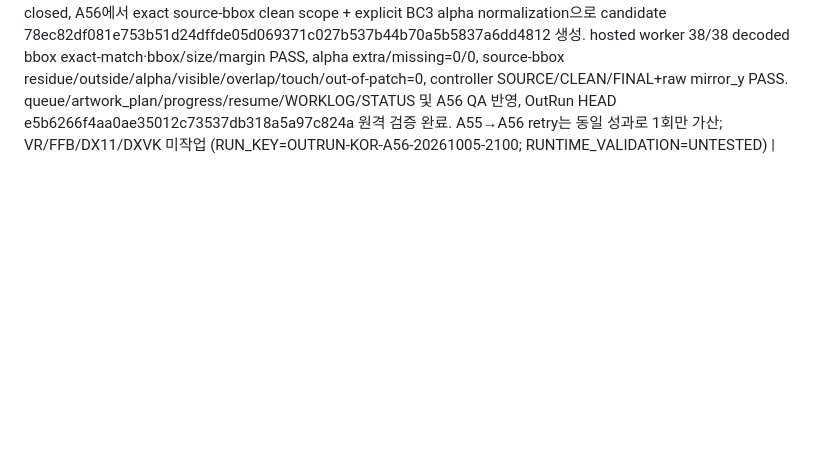
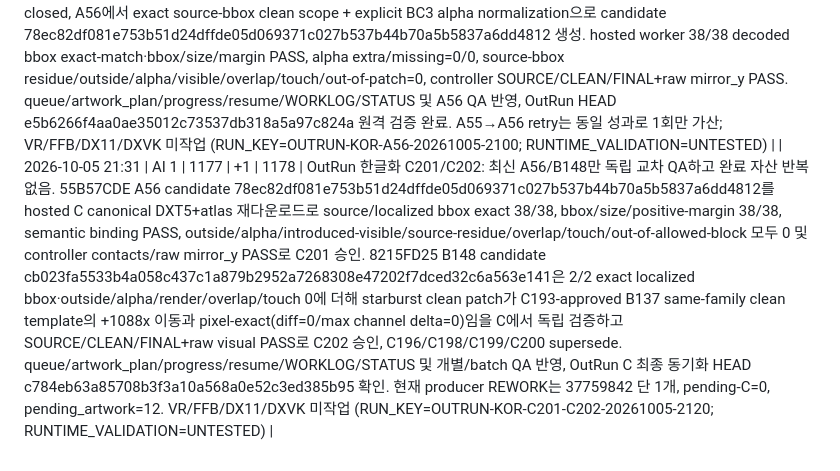
Before and after one commit to thp32tt/ai-dev-lab, a Markdown page: AI_SCOREBOARD.md, the part around one of its changes. GitHub-like rendering; blank space fills up the shorter version.

Commit message:
scoreboard: record OutRun C201 C202 completion

```diff
--- a/AI_SCOREBOARD.md
+++ b/AI_SCOREBOARD.md
@@ -235,3 +235,4 @@
 | 2026-10-05 20:39 | AI 1 | 1174 | +1 | 1175 | OutRun 한글화 A50-A54: 완료 자산 재작업 없이 odd 생산을 연속 수행. index159 4EDA9DE3은 A50 physical stage binding 후 A51 candidate 8c9ba9886d993b30cc304d658fea0f180ca715dbe4ae31c181e7cd66c11c9fd5를 생성해 15/15 정적+시각 self-QA PASS, 이후 C195 독립 승인 확인. 이어 index161 55B57CDE에서 A52 38개 nationality/zodiac physical binding을 확정, A53의 RGBA 오판은 후보 생성 전 fail-closed 처리하고 C194 검증된 constrained BC3 방법으로 A54 candidate 7569c51cf5ba82ce081bf09d486b8c8869560e7fae71292c613e4bf8a5b51ab8 생성. 38/38 bbox·size·positive-margin PASS, decoded/alpha/introduced-visible outside=0, source residue/overlap/touch=0, 922 boundary block alpha-index-only + endpoint/color bytes 보존, controller readable/raw mirror_y PASS. queue/artwork_plan/progress/resume/WORKLOG/STATUS 및 A54 self-QA 반영, OutRun HEAD af02e36cca128e3d63c176add052e6a171174f12 확인. A53→A54는 동일 성과 retry이므로 중복 가산 없음; VR/FFB/DX11/DXVK 미작업 (RUN_KEY=OUTRUN-KOR-A-A50-A54-20261005-2000; RUNTIME_VALIDATION=UNTESTED) |
 | 2026-10-05 21:05 | AI 1 | 1175 | +1 | 1176 | OutRun 한글화 C197-C200: 최신 A54/B144-B146만 교차 QA하고 완료 자산은 반복하지 않음. 55B57CDE는 hosted C canonical DXT5 재검증에서 source bbox 38/38·containment/size/margin 38/38·outside/overlap/out-of-allowed-block 0이지만 decoded candidate alpha bbox가 producer declaration과 10/38만 일치하고 28/38에 low-alpha/source-shaped fringe가 보여 C197 REWORK_REQUIRED. 8215FD25는 동시 B 재작업을 최신 완료본까지 연속 추적해 B144/C198·B145/C199를 supersede하고 B146 d8687e615007af7bdd8e4d0bf41f1830e0bf105a3ef225cc157671fc8e9fd377에서 speech bubble/large ghost 개선은 확인했으나 starburst CLEAN의 haze/blur/gray-white smear/isolated artifact가 남아 C200 REWORK_REQUIRED. queue/artwork_plan/progress/resume/WORKLOG/STATUS 및 개별/최종 batch QA 반영, OutRun HEAD ca3ab218e7174ff665631d37c645ab22258d93fa 확인. B144-B146/C198-C200은 동일 자산 연속 rework라 본 C 성과에 1회만 가산. VR/FFB/DX11/DXVK 미작업 (RUN_KEY=OUTRUN-KOR-C197-C200-20261005-2040; RUNTIME_VALIDATION=UNTESTED) |
 | 2026-10-05 21:14 | AI 1 | 1176 | +1 | 1177 | OutRun 한글화 A56: C197 반환 odd index161 55B57CDE DXT5 decoded-alpha fringe를 실제 재작업. A55는 C197 28/38 불일치를 1px까지 축소한 뒤 fail-closed, A56에서 exact source-bbox clean scope + explicit BC3 alpha normalization으로 candidate 78ec82df081e753b51d24dffde05d069371c027b537b44b70a5b5837a6dd4812 생성. hosted worker 38/38 decoded bbox exact-match·bbox/size/margin PASS, alpha extra/missing=0/0, source-bbox residue/outside/alpha/visible/overlap/touch/out-of-patch=0, controller SOURCE/CLEAN/FINAL+raw mirror_y PASS. queue/artwork_plan/progress/resume/WORKLOG/STATUS 및 A56 QA 반영, OutRun HEAD e5b6266f4aa0ae35012c73537db318a5a97c824a 원격 검증 완료. A55→A56 retry는 동일 성과로 1회만 가산; VR/FFB/DX11/DXVK 미작업 (RUN_KEY=OUTRUN-KOR-A56-20261005-2100; RUNTIME_VALIDATION=UNTESTED) |
+| 2026-10-05 21:31 | AI 1 | 1177 | +1 | 1178 | OutRun 한글화 C201/C202: 최신 A56/B148만 독립 교차 QA하고 완료 자산 반복 없음. 55B57CDE A56 candidate 78ec82df081e753b51d24dffde05d069371c027b537b44b70a5b5837a6dd4812를 hosted C canonical DXT5+atlas 재다운로드로 source/localized bbox exact 38/38, bbox/size/positive-margin 38/38, semantic binding PASS, outside/alpha/introduced-visible/source-residue/overlap/touch/out-of-allowed-block 모두 0 및 controller contacts/raw mirror_y PASS로 C201 승인. 8215FD25 B148 candidate cb023fa5533b4a058c437c1a879b2952a7268308e47202f7dced32c6a563e141은 2/2 exact localized bbox·outside/alpha/render/overlap/touch 0에 더해 starburst clean patch가 C193-approved B137 same-family clean template의 +1088x 이동과 pixel-exact(diff=0/max channel delta=0)임을 C에서 독립 검증하고 SOURCE/CLEAN/FINAL+raw visual PASS로 C202 승인, C196/C198/C199/C200 supersede. queue/artwork_plan/progress/resume/WORKLOG/STATUS 및 개별/batch QA 반영, OutRun C 최종 동기화 HEAD c784eb63a85708b3f3a10a568a0e52c3ed385b95 확인. 현재 producer REWORK는 37759842 단 1개, pending-C=0, pending_artwork=12. VR/FFB/DX11/DXVK 미작업 (RUN_KEY=OUTRUN-KOR-C201-C202-20261005-2120; RUNTIME_VALIDATION=UNTESTED) |
```
Also changed, not shown: other parts of AI_SCOREBOARD.md (+1 -1 lines).
